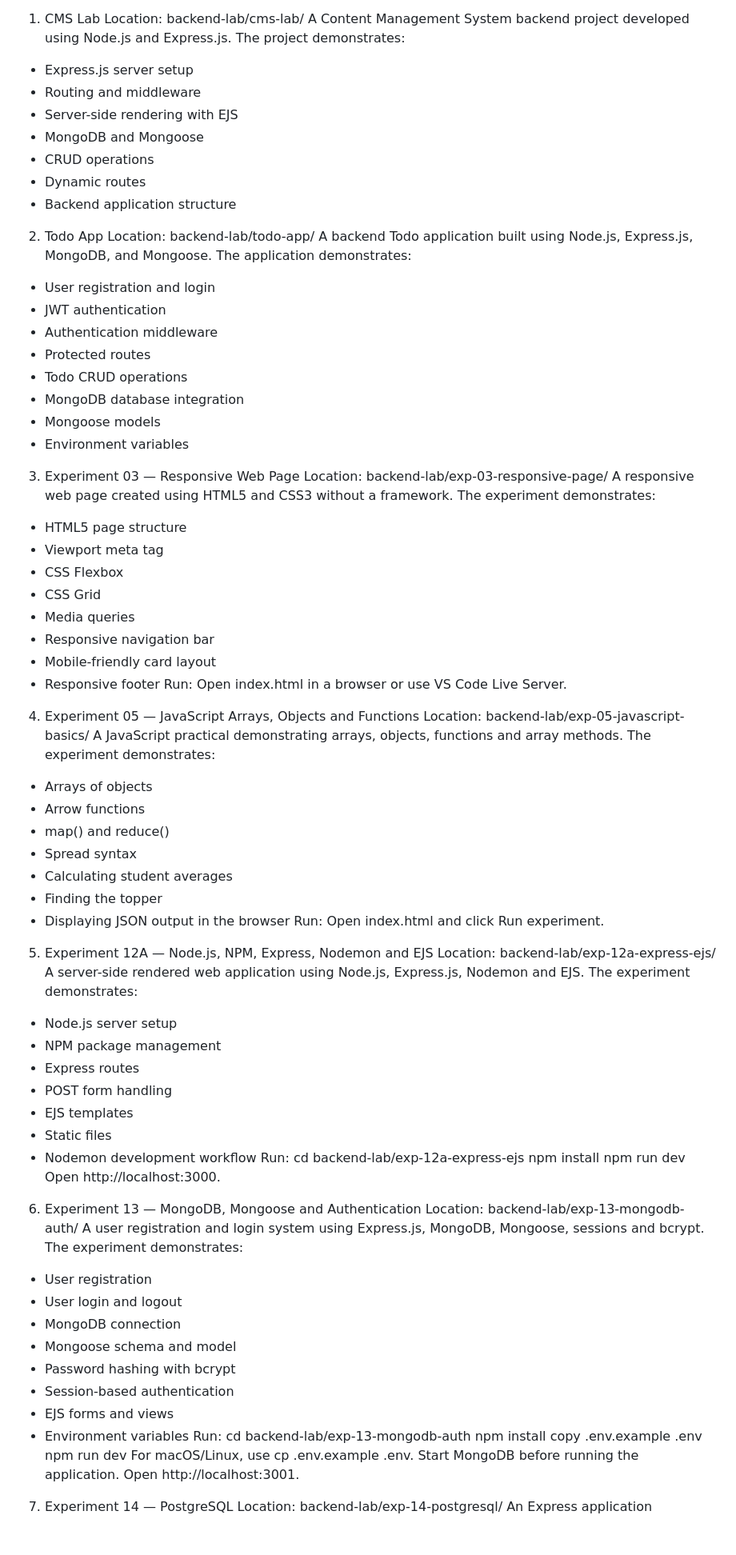
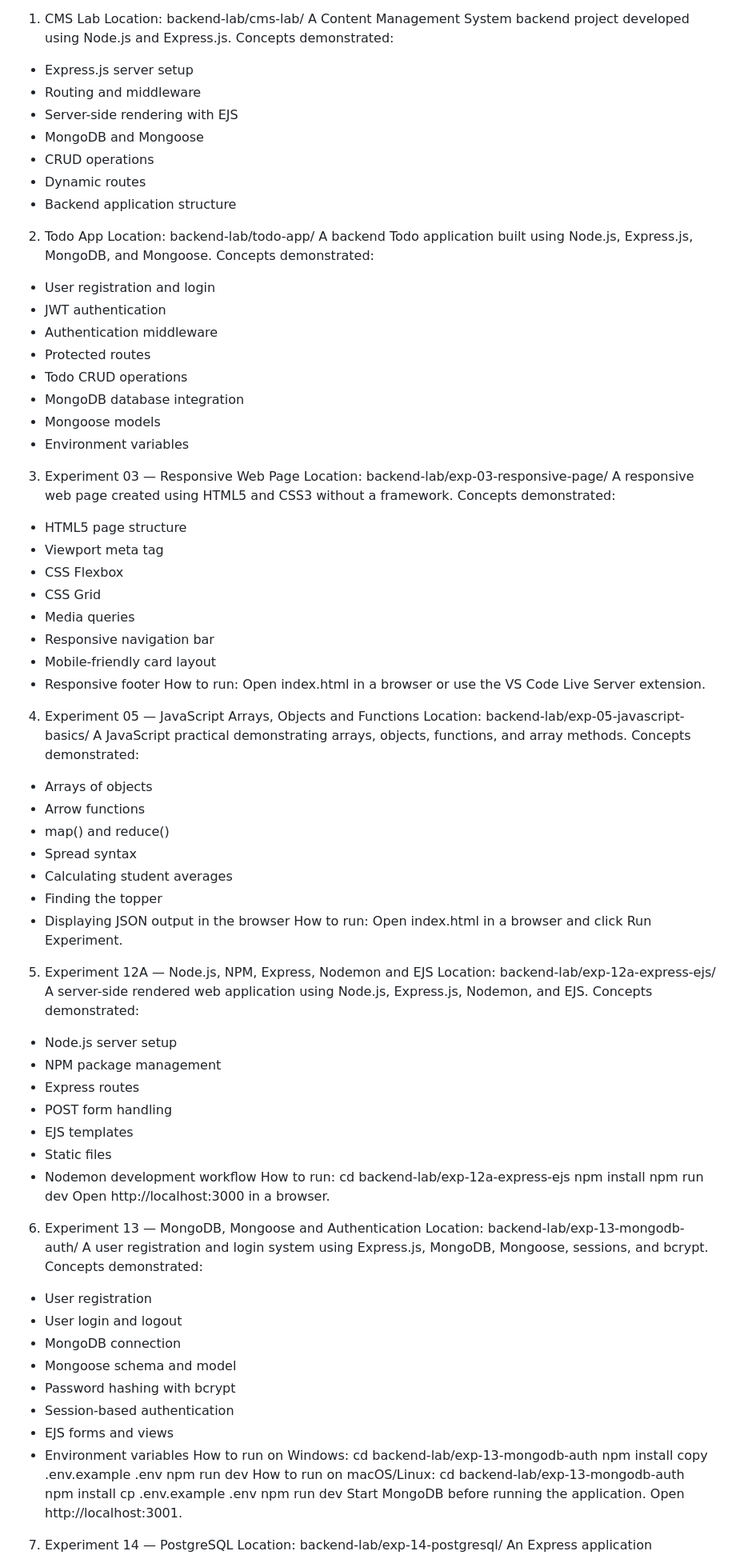
Before and after one commit to prachimenon94-code/backend-development, a Markdown page: README.md, the part around one of its changes. Shown at 80% size. Rendered like a GitHub page; blank space fills up the shorter version.

```diff
--- a/README.md
+++ b/README.md
@@ -24,7 +24,7 @@ The backend-lab folder contains practical backend development projects and labor
 1. CMS Lab
    Location: backend-lab/cms-lab/
    A Content Management System backend project developed using Node.js and Express.js.
-   The project demonstrates:
+   Concepts demonstrated:
 
 - Express.js server setup
 - Routing and middleware
@@ -37,7 +37,7 @@ The backend-lab folder contains practical backend development projects and labor
 2. Todo App
    Location: backend-lab/todo-app/
    A backend Todo application built using Node.js, Express.js, MongoDB, and Mongoose.
-   The application demonstrates:
+   Concepts demonstrated:
 
 - User registration and login
 - JWT authentication
@@ -51,7 +51,7 @@ The backend-lab folder contains practical backend development projects and labor
 3. Experiment 03 — Responsive Web Page
    Location: backend-lab/exp-03-responsive-page/
    A responsive web page created using HTML5 and CSS3 without a framework.
-   The experiment demonstrates:
+   Concepts demonstrated:
 
 - HTML5 page structure
 - Viewport meta tag
@@ -61,12 +61,12 @@ The backend-lab folder contains practical backend development projects and labor
 - Responsive navigation bar
 - Mobile-friendly card layout
 - Responsive footer
-  Run: Open index.html in a browser or use VS Code Live Server.
+  How to run: Open index.html in a browser or use the VS Code Live Server extension.
 
 4. Experiment 05 — JavaScript Arrays, Objects and Functions
    Location: backend-lab/exp-05-javascript-basics/
-   A JavaScript practical demonstrating arrays, objects, functions and array methods.
-   The experiment demonstrates:
+   A JavaScript practical demonstrating arrays, objects, functions, and array methods.
+   Concepts demonstrated:
 
 - Arrays of objects
 - Arrow functions
@@ -75,12 +75,12 @@ The backend-lab folder contains practical backend development projects and labor
 - Calculating student averages
 - Finding the topper
 - Displaying JSON output in the browser
-  Run: Open index.html and click Run experiment.
+  How to run: Open index.html in a browser and click Run Experiment.
 
 5. Experiment 12A — Node.js, NPM, Express, Nodemon and EJS
    Location: backend-lab/exp-12a-express-ejs/
-   A server-side rendered web application using Node.js, Express.js, Nodemon and EJS.
-   The experiment demonstrates:
+   A server-side rendered web application using Node.js, Express.js, Nodemon, and EJS.
+   Concepts demonstrated:
 
 - Node.js server setup
 - NPM package management
@@ -89,16 +89,16 @@ The backend-lab folder contains practical backend development projects and labor
 - EJS templates
 - Static files
 - Nodemon development workflow
-  Run:
+  How to run:
   cd backend-lab/exp-12a-express-ejs
   npm install
   npm run dev
-  Open http://localhost:3000.
+  Open http://localhost:3000 in a browser.
 
 6. Experiment 13 — MongoDB, Mongoose and Authentication
    Location: backend-lab/exp-13-mongodb-auth/
-   A user registration and login system using Express.js, MongoDB, Mongoose, sessions and bcrypt.
-   The experiment demonstrates:
+   A user registration and login system using Express.js, MongoDB, Mongoose, sessions, and bcrypt.
+   Concepts demonstrated:
 
 - User registration
 - User login and logout
@@ -108,12 +108,17 @@ The backend-lab folder contains practical backend development projects and labor
 - Session-based authentication
 - EJS forms and views
 - Environment variables
-  Run:
+  How to run on Windows:
   cd backend-lab/exp-13-mongodb-auth
   npm install
   copy .env.example .env
   npm run dev
-  For macOS/Linux, use cp .env.example .env. Start MongoDB before running the application. Open http://localhost:3001.
+  How to run on macOS/Linux:
+  cd backend-lab/exp-13-mongodb-auth
+  npm install
+  cp .env.example .env
+  npm run dev
+  Start MongoDB before running the application. Open http://localhost:3001.
 
 7. Experiment 14 — PostgreSQL
    Location: backend-lab/exp-14-postgresql/
```
Also changed, not shown: other parts of README.md (+53 -18 lines).
